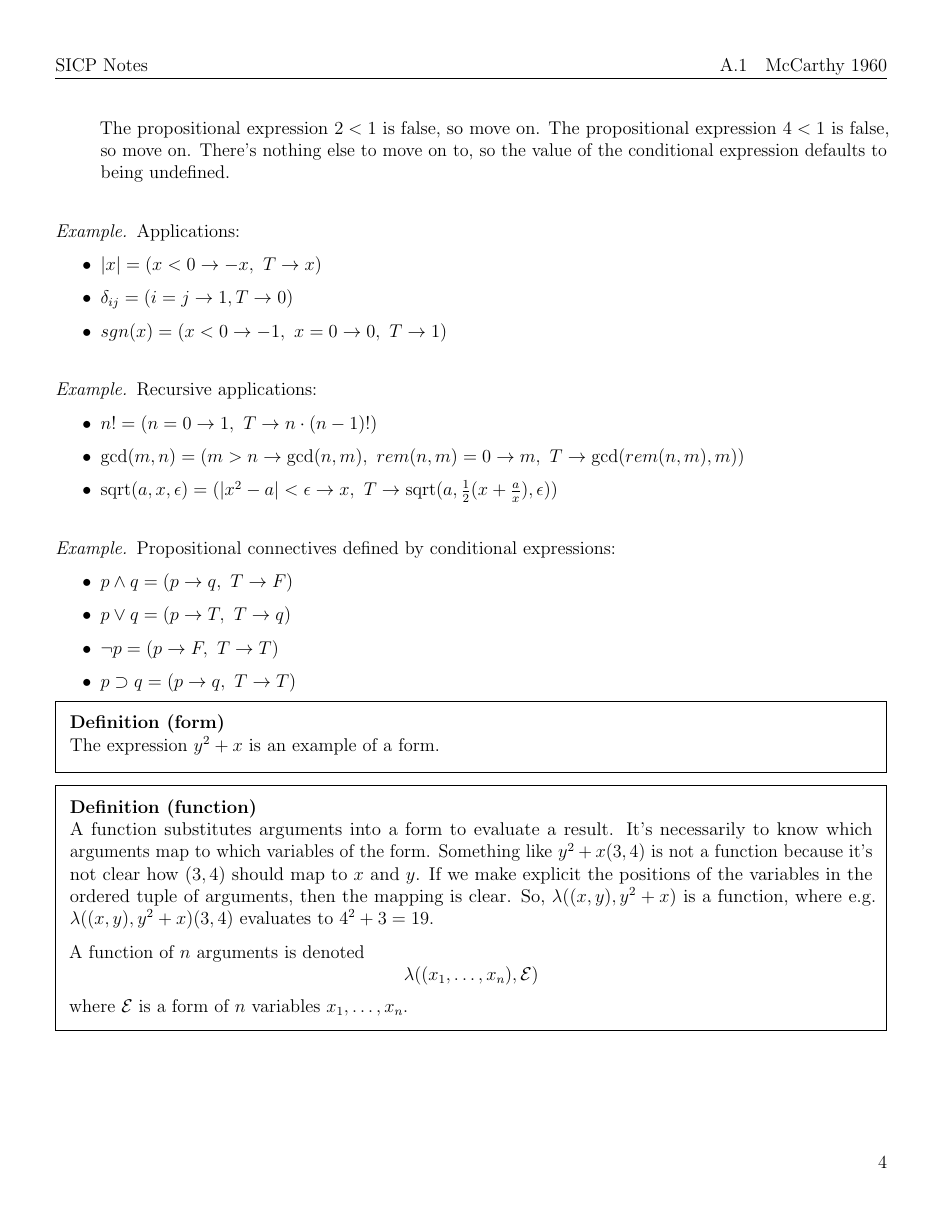
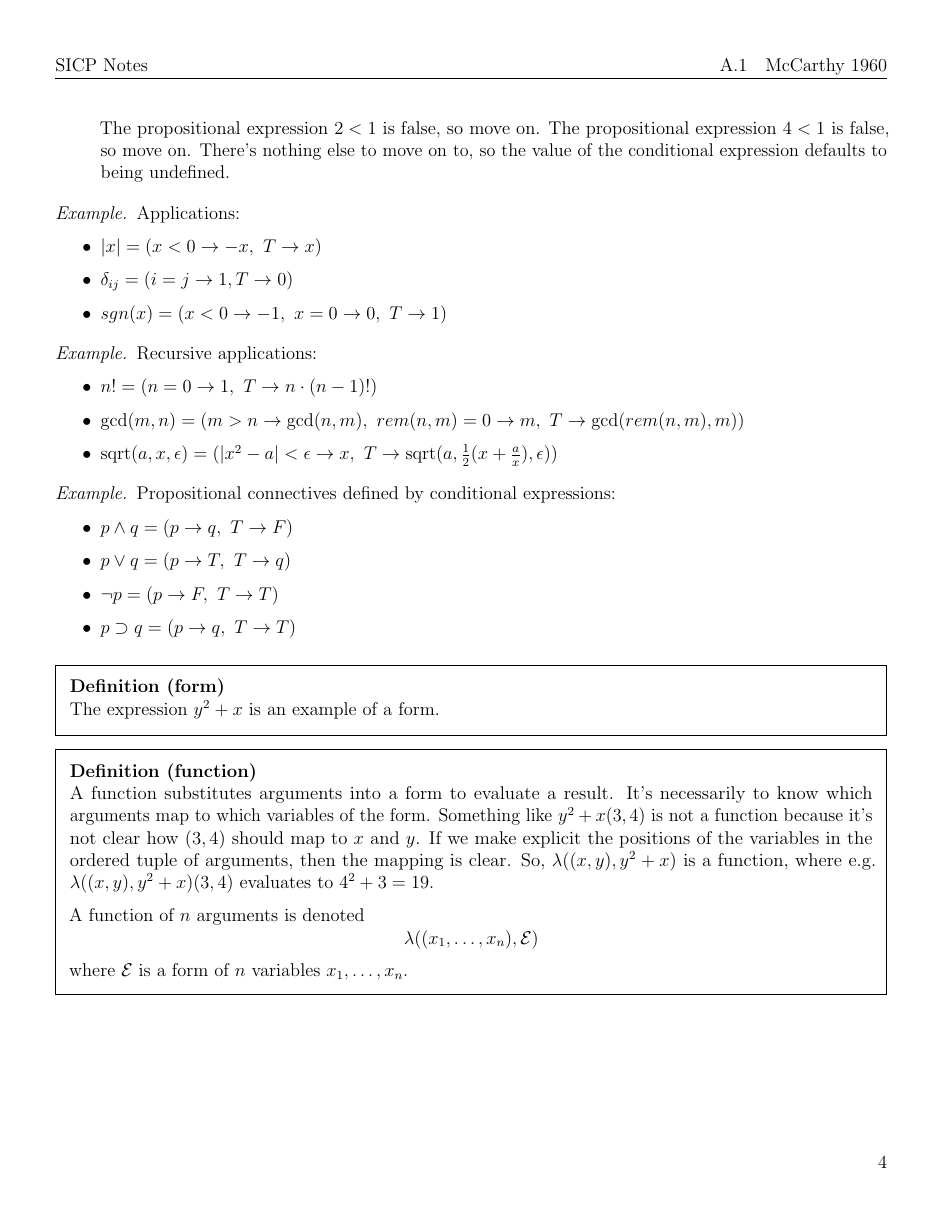
Before and after one commit to Zach-Cameron/Structure-and-Interpretation-of-Computer-Programs, a LaTeX document (main.tex, which reads Preamble/environments.tex): page 5 of 6. Compiled offline with pdfLaTeX.

Commit message:
Updated environment

```diff
--- a/Preamble/environments.tex
+++ b/Preamble/environments.tex
@@ -30,7 +30,7 @@
 \theorembodyfont{\itshape}
 \theoremseparator{}
 \theorempreskip{2em}
-\theorempostskip{\topsep}
+\theorempostskip{2em}
 \theoremframepreskip{\topsep}
 \theoremframepostskip{\topsep}
 \theoreminframepreskip{0pt}
@@ -52,7 +52,7 @@
 \theorembodyfont{\itshape}
 \theoremseparator{}
 \theorempreskip{2em}
-\theorempostskip{\topsep}
+\theorempostskip{2em}
 \theoremframepreskip{\topsep}
 \theoremframepostskip{\topsep}
 \theoreminframepreskip{0pt}
@@ -73,7 +73,7 @@
 \theoremheaderfont{\normalfont\bfseries}
 \theorembodyfont{}
 \theoremseparator{}
-\theorempreskip{2em}
+\theorempreskip{\topsep}
 \theorempostskip{\topsep}
 \theoremframepreskip{\topsep}
 \theoremframepostskip{\topsep}
@@ -92,7 +92,7 @@
 \theoremheaderfont{\normalfont\bfseries}
 \theorembodyfont{}
 \theoremseparator{}
-\theorempreskip{2em}
+\theorempreskip{\topsep}
 \theorempostskip{\topsep}
 \theoremframepreskip{\topsep}
 \theoremframepostskip{\topsep}
@@ -120,8 +120,8 @@
 \theoremheaderfont{\itshape}
 \theorembodyfont{}
 \theoremseparator{.}
-\theorempreskip{2em}
-\theorempostskip{\topsep}
+\theorempreskip{1em}
+\theorempostskip{1em}
 \theoremframepreskip{\topsep}
 \theoremframepostskip{\topsep}
 \theoreminframepreskip{0pt}
@@ -137,8 +137,8 @@
 \theoremheaderfont{\itshape}
 \theorembodyfont{}
 \theoremseparator{.}
-\theorempreskip{2em}
-\theorempostskip{\topsep}
+\theorempreskip{1em}
+\theorempostskip{1em}
 \theoremframepreskip{\topsep}
 \theoremframepostskip{\topsep}
 \theoreminframepreskip{0pt}
```
Also changed, not shown: main.pdf.
